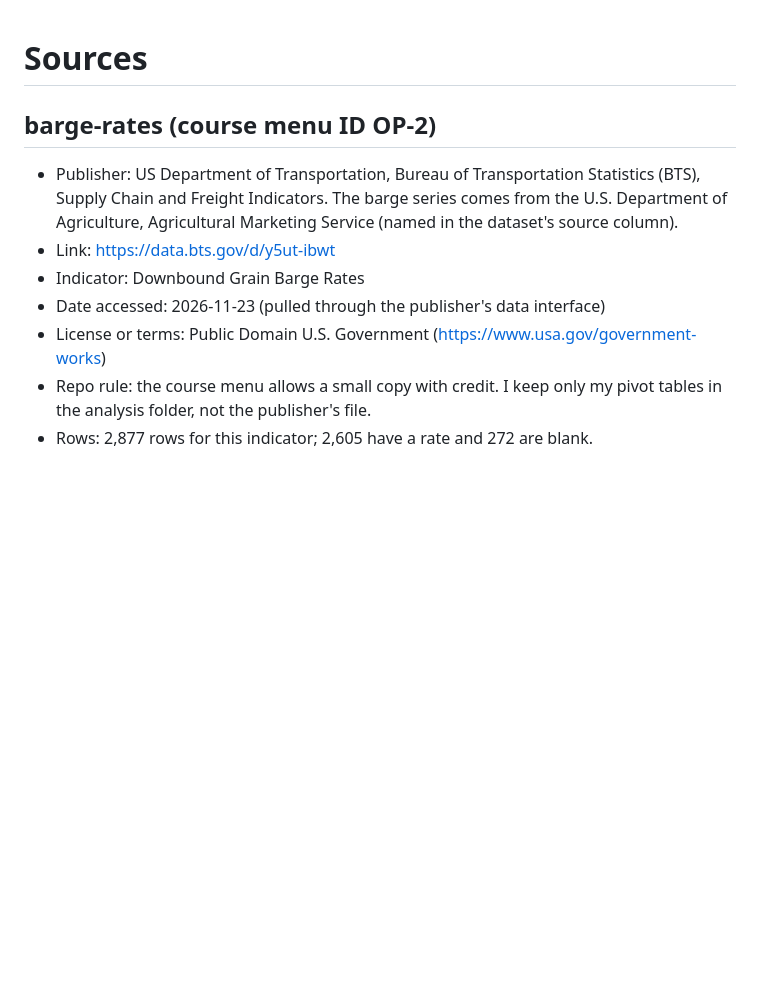
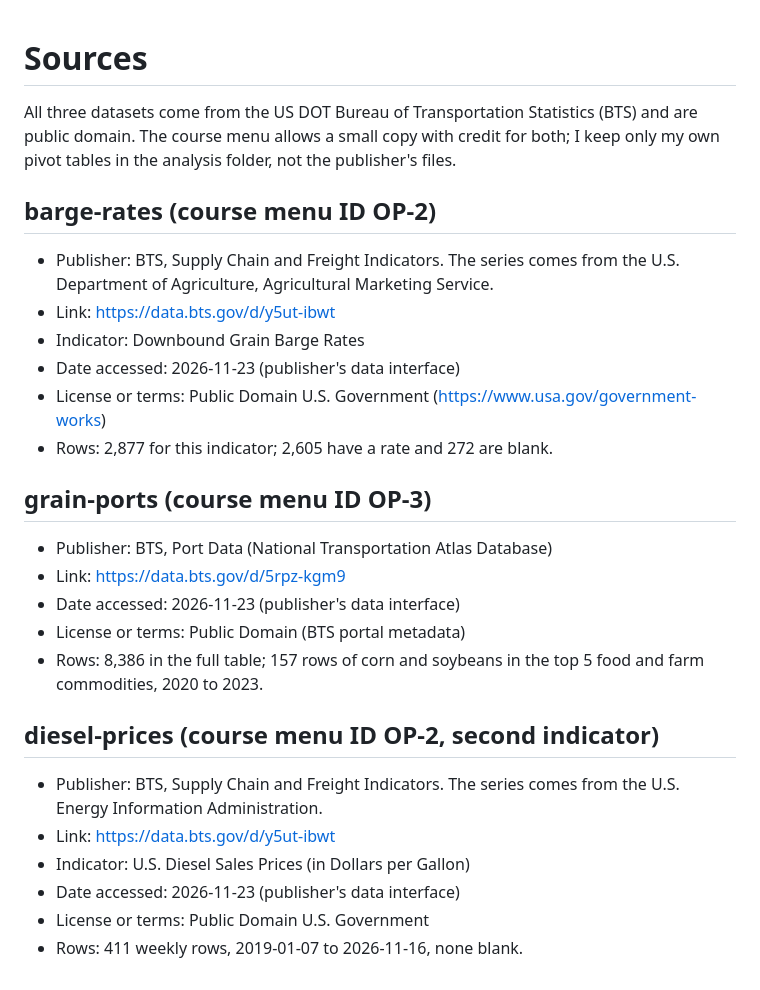
Before and after one commit to thomasjamesmu/gmba634-term-project, a Markdown page: data/SOURCES.md, the part around the change. Drawn GitHub-style; blank space fills up the shorter version.

```diff
--- a/data/SOURCES.md
+++ b/data/SOURCES.md
@@ -1,10 +1,26 @@
 # Sources
 
+All three datasets come from the US DOT Bureau of Transportation Statistics (BTS) and are public domain. The course menu allows a small copy with credit for both; I keep only my own pivot tables in the analysis folder, not the publisher's files.
+
 ## barge-rates (course menu ID OP-2)
-- Publisher: US Department of Transportation, Bureau of Transportation Statistics (BTS), Supply Chain and Freight Indicators. The barge series comes from the U.S. Department of Agriculture, Agricultural Marketing Service (named in the dataset's source column).
+- Publisher: BTS, Supply Chain and Freight Indicators. The series comes from the U.S. Department of Agriculture, Agricultural Marketing Service.
 - Link: https://data.bts.gov/d/y5ut-ibwt
 - Indicator: Downbound Grain Barge Rates
-- Date accessed: 2026-11-23 (pulled through the publisher's data interface)
+- Date accessed: 2026-11-23 (publisher's data interface)
 - License or terms: Public Domain U.S. Government (https://www.usa.gov/government-works)
-- Repo rule: the course menu allows a small copy with credit. I keep only my pivot tables in the analysis folder, not the publisher's file.
-- Rows: 2,877 rows for this indicator; 2,605 have a rate and 272 are blank.
+- Rows: 2,877 for this indicator; 2,605 have a rate and 272 are blank.
+
+## grain-ports (course menu ID OP-3)
+- Publisher: BTS, Port Data (National Transportation Atlas Database)
+- Link: https://data.bts.gov/d/5rpz-kgm9
+- Date accessed: 2026-11-23 (publisher's data interface)
+- License or terms: Public Domain (BTS portal metadata)
+- Rows: 8,386 in the full table; 157 rows of corn and soybeans in the top 5 food and farm commodities, 2020 to 2023.
+
+## diesel-prices (course menu ID OP-2, second indicator)
+- Publisher: BTS, Supply Chain and Freight Indicators. The series comes from the U.S. Energy Information Administration.
+- Link: https://data.bts.gov/d/y5ut-ibwt
+- Indicator: U.S. Diesel Sales Prices (in Dollars per Gallon)
+- Date accessed: 2026-11-23 (publisher's data interface)
+- License or terms: Public Domain U.S. Government
+- Rows: 411 weekly rows, 2019-01-07 to 2026-11-16, none blank.
```
Also changed, not shown: README.md (+24 -12 lines), analysis/number-trail.md (+11 -0 lines), datasets/diesel-prices.md (added, +32 -0 lines), datasets/grain-ports.md (added, +33 -0 lines), dashboard/diesel-chart.png (added), dashboard/grain-ports-chart.png (added), 5 other files.
